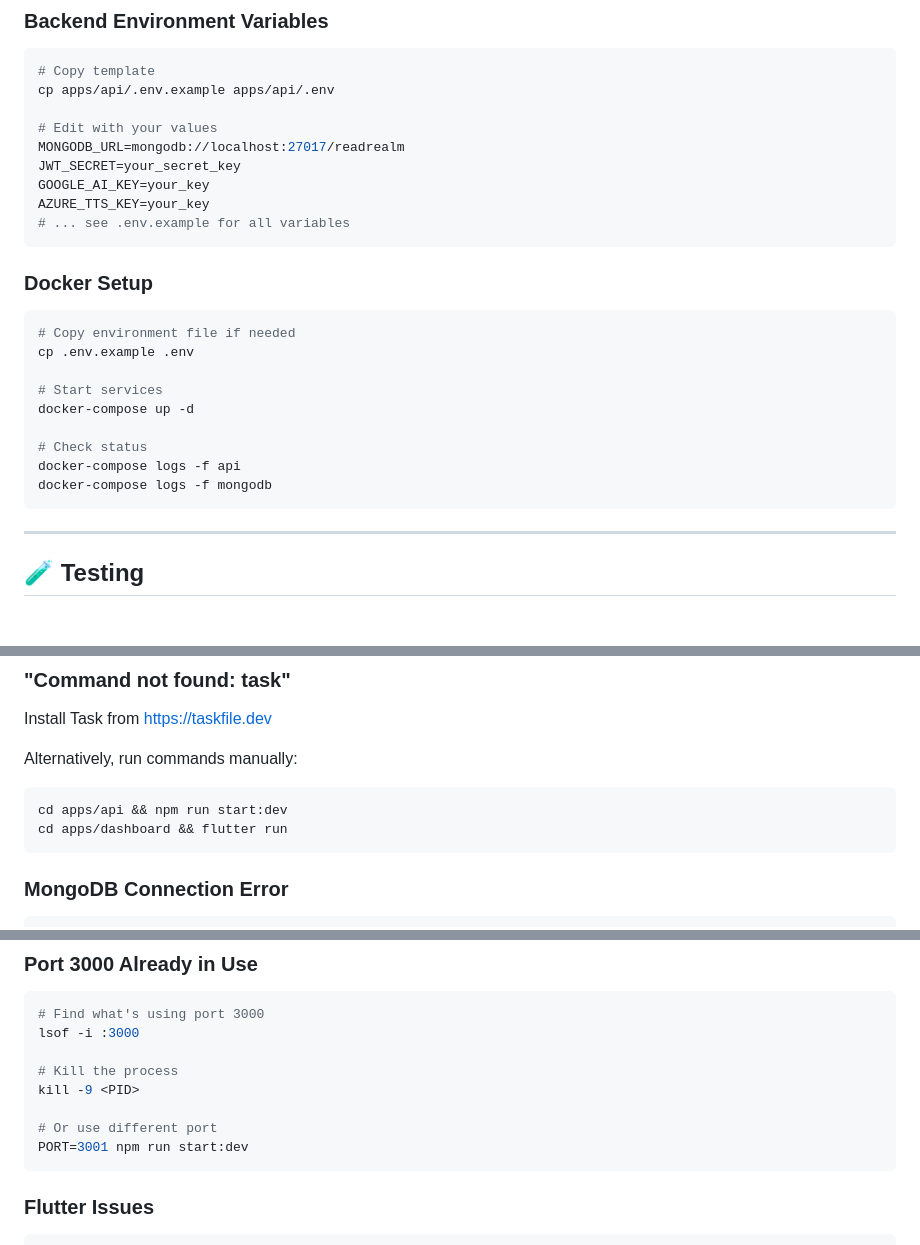
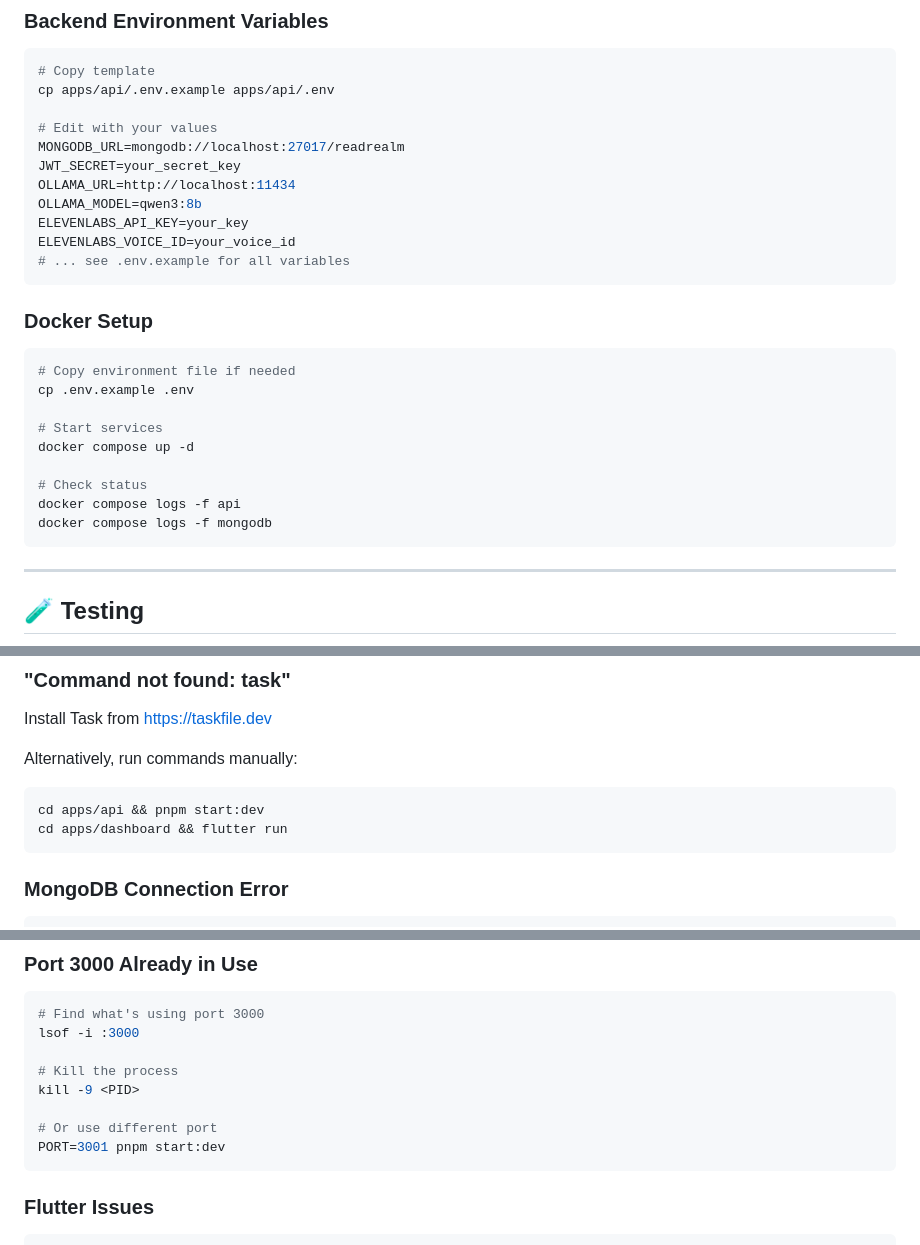
Before and after one commit to aliammari1/readrealm, a Markdown page: QUICKSTART.md, 3 parts joined by grey strips. Drawn GitHub-style; blank space fills up the shorter version.

Commit message:
merge: carry foundation quickstart

````diff
--- a/QUICKSTART.md
+++ b/QUICKSTART.md
@@ -107,8 +107,10 @@ cp apps/api/.env.example apps/api/.env
 # Edit with your values
 MONGODB_URL=mongodb://localhost:27017/readrealm
 JWT_SECRET=your_secret_key
-GOOGLE_AI_KEY=your_key
-AZURE_TTS_KEY=your_key
+OLLAMA_URL=http://localhost:11434
+OLLAMA_MODEL=qwen3:8b
+ELEVENLABS_API_KEY=your_key
+ELEVENLABS_VOICE_ID=your_voice_id
 # ... see .env.example for all variables
 ```
 
@@ -119,11 +121,11 @@ AZURE_TTS_KEY=your_key
 cp .env.example .env
 
 # Start services
-docker-compose up -d
+docker compose up -d
 
 # Check status
-docker-compose logs -f api
-docker-compose logs -f mongodb
+docker compose logs -f api
+docker compose logs -f mongodb
 ```
 
 ---
@@ -168,7 +170,7 @@ Install Task from https://taskfile.dev
 
 Alternatively, run commands manually:
 ```bash
-cd apps/api && npm run start:dev
+cd apps/api && pnpm start:dev
 cd apps/dashboard && flutter run
 ```
 
@@ -192,7 +194,7 @@ lsof -i :3000
 kill -9 <PID>
 
 # Or use different port
-PORT=3001 npm run start:dev
+PORT=3001 pnpm start:dev
 ```
 
 ### Flutter Issues
````
